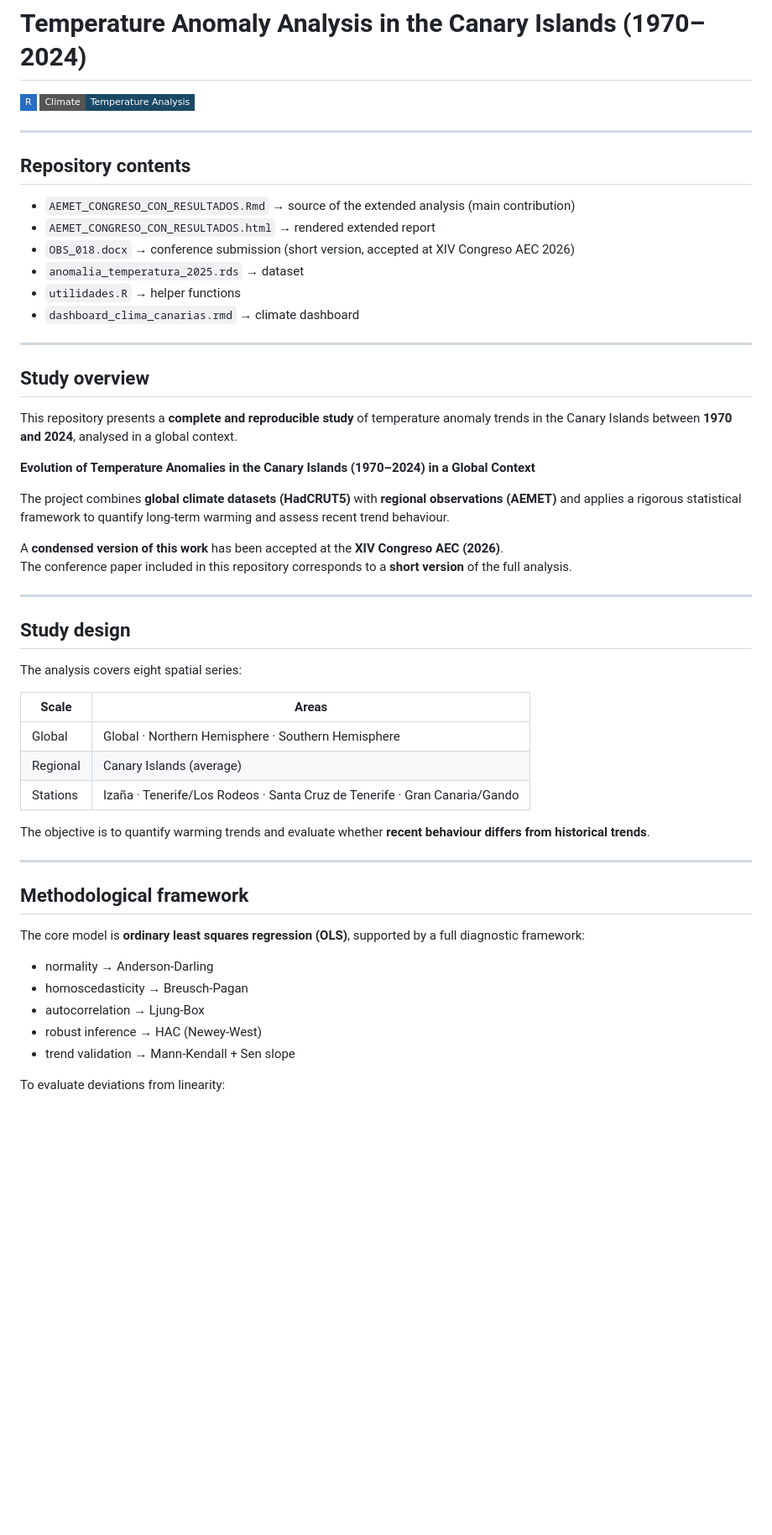
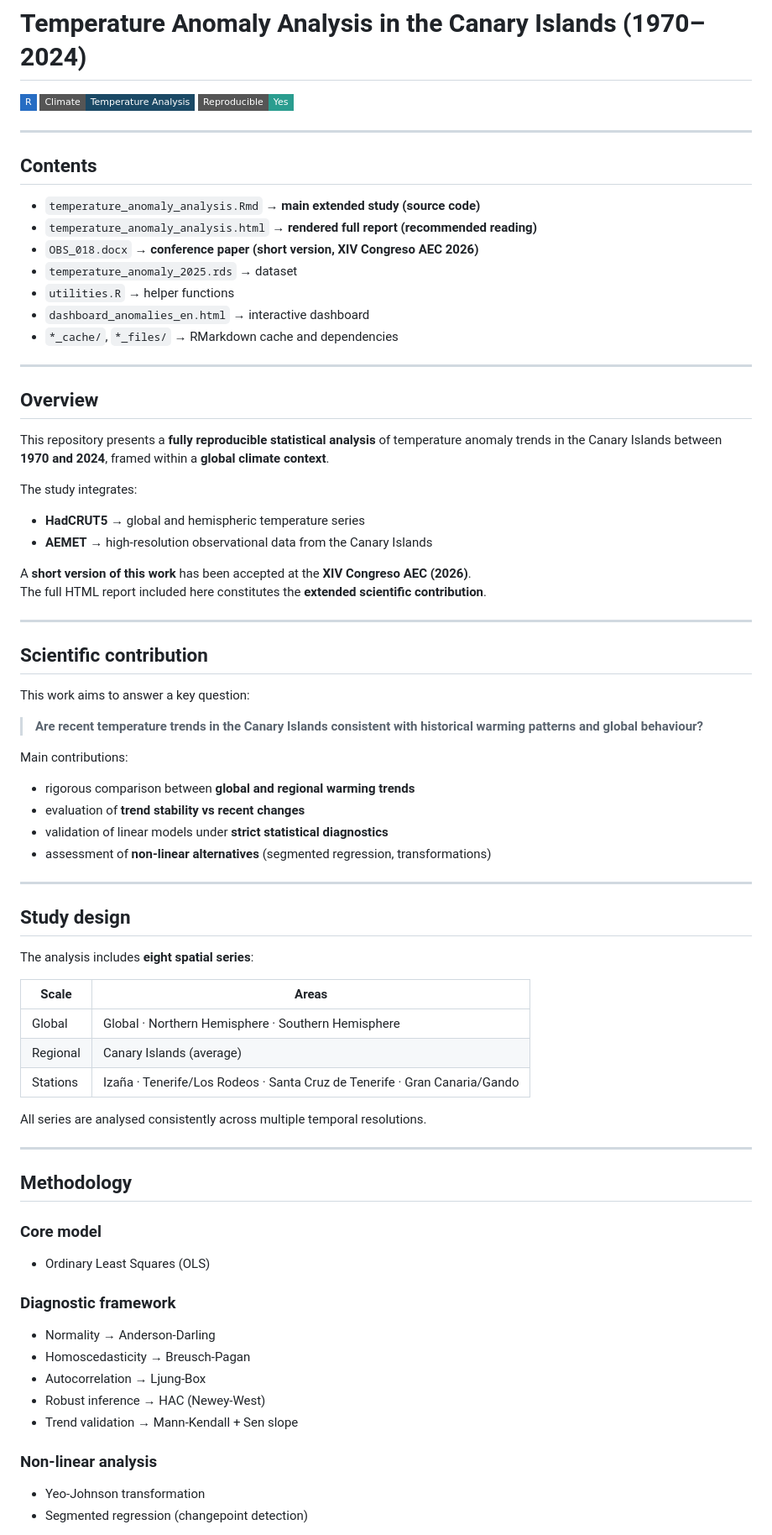
Before and after one commit to MariaAlonsoLeon/TemperatureAnomaly, a Markdown page: README.md, the part around one of its changes. Shown at 84% size. GitHub-like rendering; badges without logos; blank space fills up the shorter version.

```diff
--- a/README.md
+++ b/README.md
@@ -2,36 +2,54 @@
 
 [![R](https://img.shields.io/badge/R-276DC3?style=flat-square&logo=r&logoColor=white)](https://www.r-project.org/)
 [![Climate Study](https://img.shields.io/badge/Climate-Temperature%20Analysis-1b4965?style=flat-square)](#)
+[![Reproducible Research](https://img.shields.io/badge/Reproducible-Yes-2a9d8f?style=flat-square)](#)
 
 ---
 
-## Repository contents
+## Contents
 
-- `AEMET_CONGRESO_CON_RESULTADOS.Rmd` → source of the extended analysis (main contribution)
-- `AEMET_CONGRESO_CON_RESULTADOS.html` → rendered extended report
-- `OBS_018.docx` → conference submission (short version, accepted at XIV Congreso AEC 2026)
-- `anomalia_temperatura_2025.rds` → dataset
-- `utilidades.R` → helper functions
-- `dashboard_clima_canarias.rmd` → climate dashboard
+- `temperature_anomaly_analysis.Rmd` → **main extended study (source code)**
+- `temperature_anomaly_analysis.html` → **rendered full report (recommended reading)**
+- `OBS_018.docx` → **conference paper (short version, XIV Congreso AEC 2026)**
+- `temperature_anomaly_2025.rds` → dataset
+- `utilities.R` → helper functions
+- `dashboard_anomalies_en.html` → interactive dashboard
+- `*_cache/`, `*_files/` → RMarkdown cache and dependencies
 
 ---
 
-## Study overview
+## Overview
 
-This repository presents a **complete and reproducible study** of temperature anomaly trends in the Canary Islands between **1970 and 2024**, analysed in a global context.
+This repository presents a **fully reproducible statistical analysis** of temperature anomaly trends in the Canary Islands between **1970 and 2024**, framed within a **global climate context**.
 
-**Evolution of Temperature Anomalies in the Canary Islands (1970–2024) in a Global Context**
+The study integrates:
 
-The project combines **global climate datasets (HadCRUT5)** with **regional observations (AEMET)** and applies a rigorous statistical framework to quantify long-term warming and assess recent trend behaviour.
+- **HadCRUT5** → global and hemispheric temperature series
+- **AEMET** → high-resolution observational data from the Canary Islands
 
-A **condensed version of this work** has been accepted at the **XIV Congreso AEC (2026)**.
-The conference paper included in this repository corresponds to a **short version** of the full analysis.
+A **short version of this work** has been accepted at the **XIV Congreso AEC (2026)**.
+The full HTML report included here constitutes the **extended scientific contribution**.
+
+---
+
+## Scientific contribution
+
+This work aims to answer a key question:
+
+> **Are recent temperature trends in the Canary Islands consistent with historical warming patterns and global behaviour?**
+
+Main contributions:
+
+- rigorous comparison between **global and regional warming trends**
+- evaluation of **trend stability vs recent changes**
+- validation of linear models under **strict statistical diagnostics**
+- assessment of **non-linear alternatives** (segmented regression, transformations)
 
 ---
 
 ## Study design
 
-The analysis covers eight spatial series:
+The analysis includes **eight spatial series**:
 
 | Scale        | Areas |
 |-------------|------|
@@ -39,19 +57,23 @@ The analysis covers eight spatial series:
 | Regional    | Canary Islands (average) |
 | Stations    | Izaña · Tenerife/Los Rodeos · Santa Cruz de Tenerife · Gran Canaria/Gando |
 
-The objective is to quantify warming trends and evaluate whether **recent behaviour differs from historical trends**.
+All series are analysed consistently across multiple temporal resolutions.
 
 ---
 
-## Methodological framework
+## Methodology
 
-The core model is **ordinary least squares regression (OLS)**, supported by a full diagnostic framework:
+### Core model
+- Ordinary Least Squares (OLS)
 
-- normality → Anderson-Darling
-- homoscedasticity → Breusch-Pagan
-- autocorrelation → Ljung-Box
-- robust inference → HAC (Newey-West)
-- trend validation → Mann-Kendall + Sen slope
+### Diagnostic framework
+- Normality → Anderson-Darling
+- Homoscedasticity → Breusch-Pagan
+- Autocorrelation → Ljung-Box
+- Robust inference → HAC (Newey-West)
+- Trend validation → Mann-Kendall + Sen slope
 
-To evaluate deviations from linearity:
+### Non-linear analysis
+- Yeo-Johnson transformation
+- Segmented regression (changepoint detection)
 
```
Also changed, not shown: other parts of README.md (+31 -34 lines).
